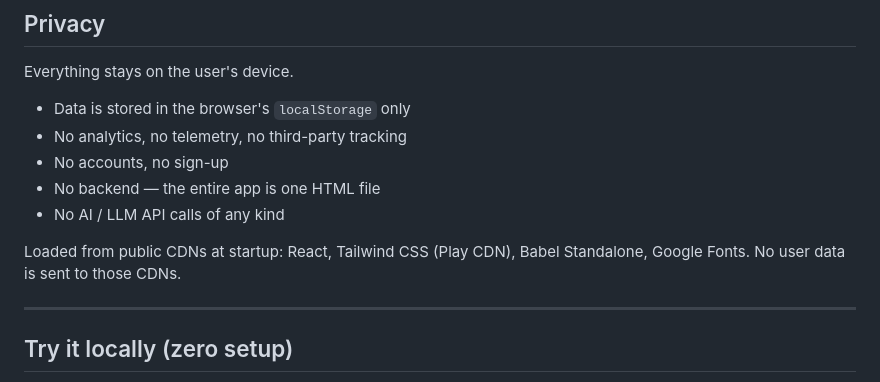
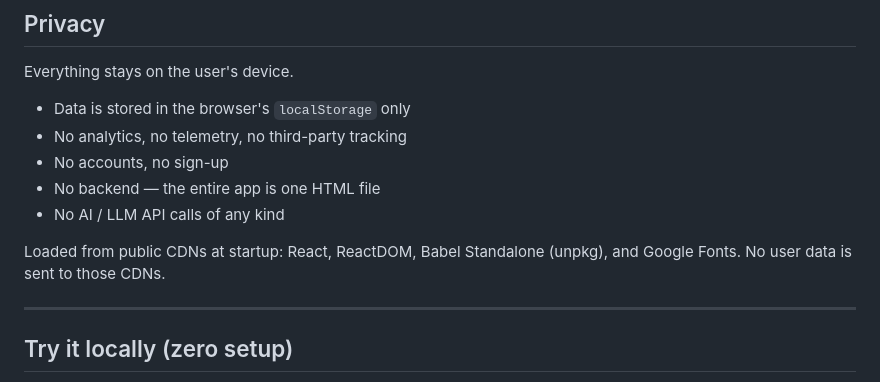
Before and after one commit to brahimelallam/sbom4ai-builder, a Markdown page: README.md, the part around the change. Drawn GitHub-style.

Commit message:
Fix stale Tailwind CDN reference in README

```diff
--- a/README.md
+++ b/README.md
@@ -74,7 +74,7 @@ Everything stays on the user's device.
 - No backend — the entire app is one HTML file
 - No AI / LLM API calls of any kind
 
-Loaded from public CDNs at startup: React, Tailwind CSS (Play CDN), Babel Standalone, Google Fonts. No user data is sent to those CDNs.
+Loaded from public CDNs at startup: React, ReactDOM, Babel Standalone (unpkg), and Google Fonts. No user data is sent to those CDNs.
 
 ---
 
```
